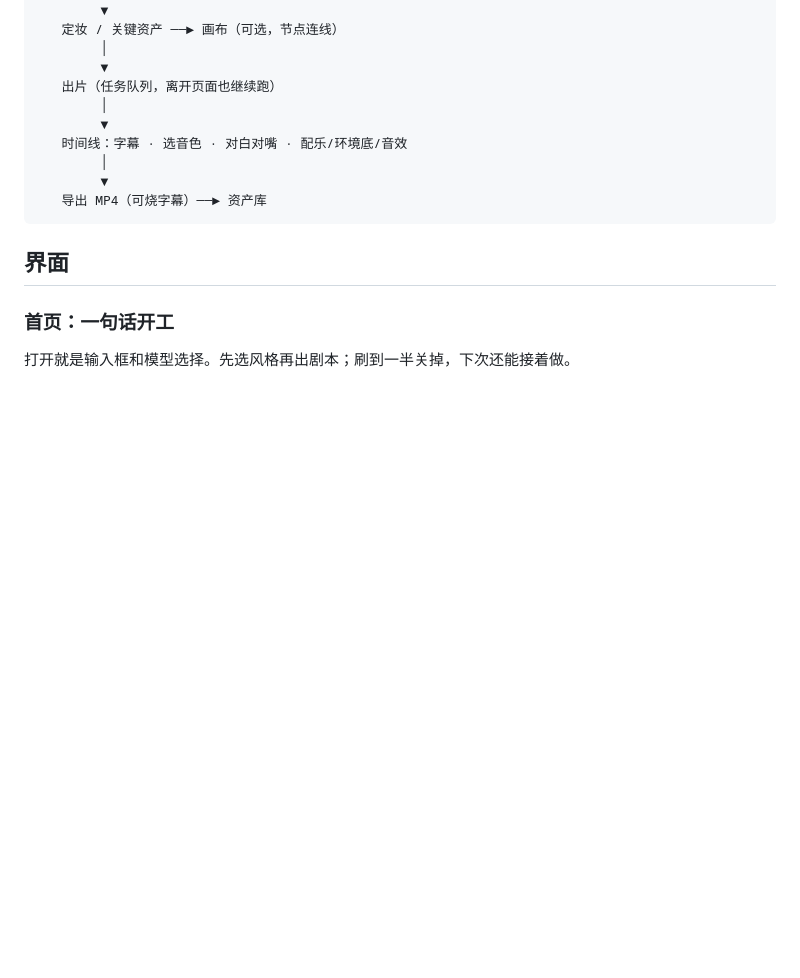
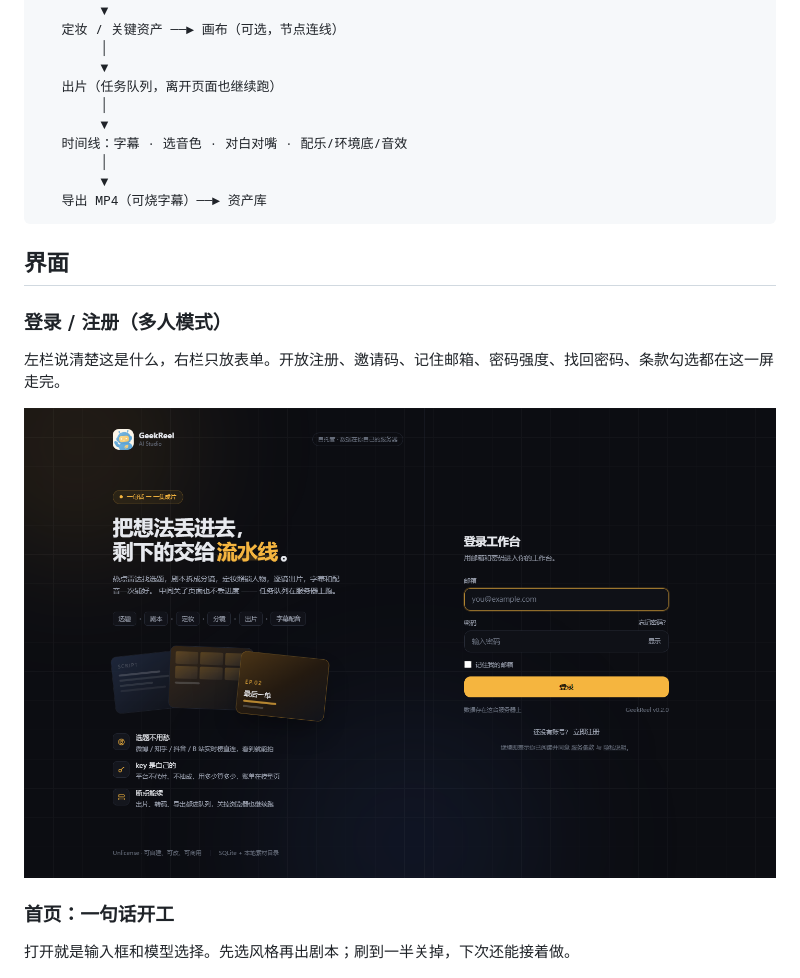
Before and after one commit to chanjom/geekreel, a Markdown page: README.md, the part around the change. GitHub-like rendering; pictures changed too: docs/screenshots/geekreel-login.png (added); blank space fills up the shorter version.

Commit message:
README 补登录页截图：多人模式的第一屏

````diff
--- a/README.md
+++ b/README.md
@@ -85,6 +85,14 @@ GeekReel AI Studio 跑在你自己的机器上。没有云端成片库，项目
 ```
 
 ## 界面
+
+### 登录 / 注册（多人模式）
+
+左栏说清楚这是什么，右栏只放表单。开放注册、邀请码、记住邮箱、密码强度、找回密码、条款勾选都在这一屏走完。
+
+<p align="center">
+  <img src="docs/screenshots/geekreel-login.png" alt="登录页">
+</p>
 
 ### 首页：一句话开工
 
````
Also changed, not shown: docs/screenshots/geekreel-register.png (added).
